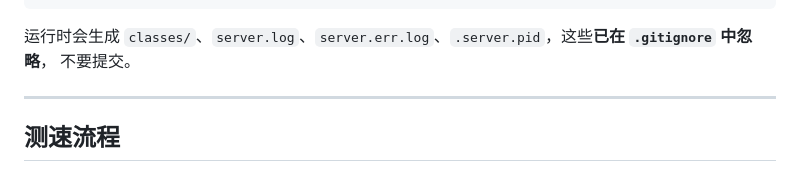
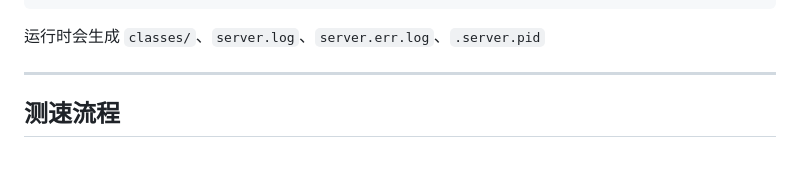
Before and after one commit to Allpics/Intranet-bandwidth-testing-server-instance, a Markdown page: README.md, the part around the change. Drawn GitHub-style.

````diff
--- a/README.md
+++ b/README.md
@@ -94,8 +94,7 @@ java -cp classes SpeedTestServer 8000
 └─ LICENSE                       # Apache-2.0
 ```
 
-运行时会生成 `classes/`、`server.log`、`server.err.log`、`.server.pid`，这些**已在 `.gitignore` 中忽略**，
-不要提交。
+运行时会生成 `classes/`、`server.log`、`server.err.log`、`.server.pid`
 
 ---
 
````
